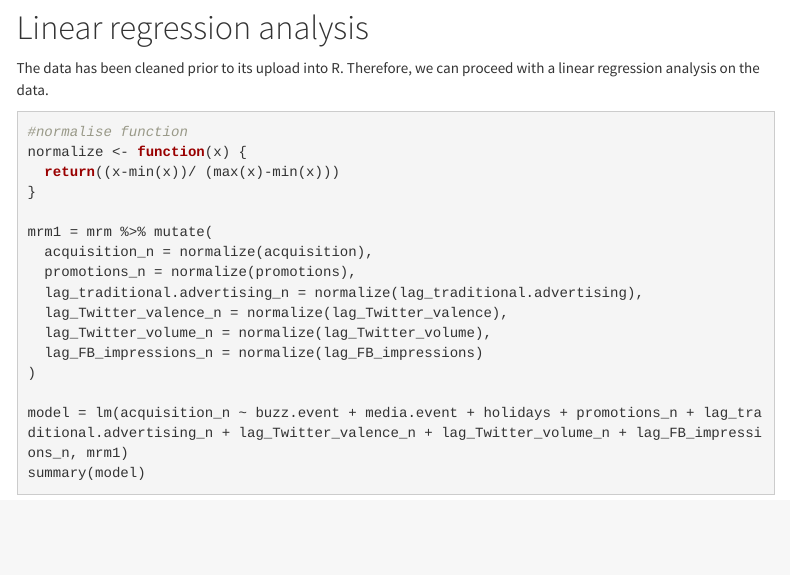
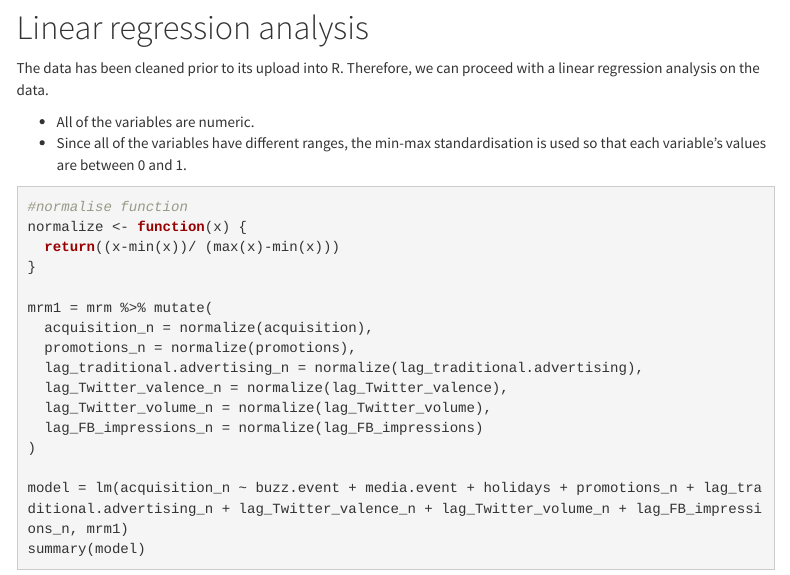
Before and after one commit to cherylisabella/Market-Response-Modelling--Marketing, an R Markdown document (Market Response Modelling.Rmd): the page in a window 1100 px wide, from 1310 px down. Rendered offline with R 4.5, knitr and Pandoc, with nearby package versions; menus at the side of the page are left out.

Commit message:
Add files

````diff
--- a/Market Response Modelling.Rmd
+++ b/Market Response Modelling.Rmd
@@ -53,6 +53,10 @@ response framework. ![](market%20response%20framework.png)
 
 The data has been cleaned prior to its upload into R. Therefore, we can
 proceed with a linear regression analysis on the data.
+
+- All of the variables are numeric.
+- Since all of the variables have different ranges, the min-max standardisation is used so that each variable's values are between 0 and 1.
+
 
 ```{r, linear regression}
 #normalise function
````
Also changed, not shown: 1 other file.
